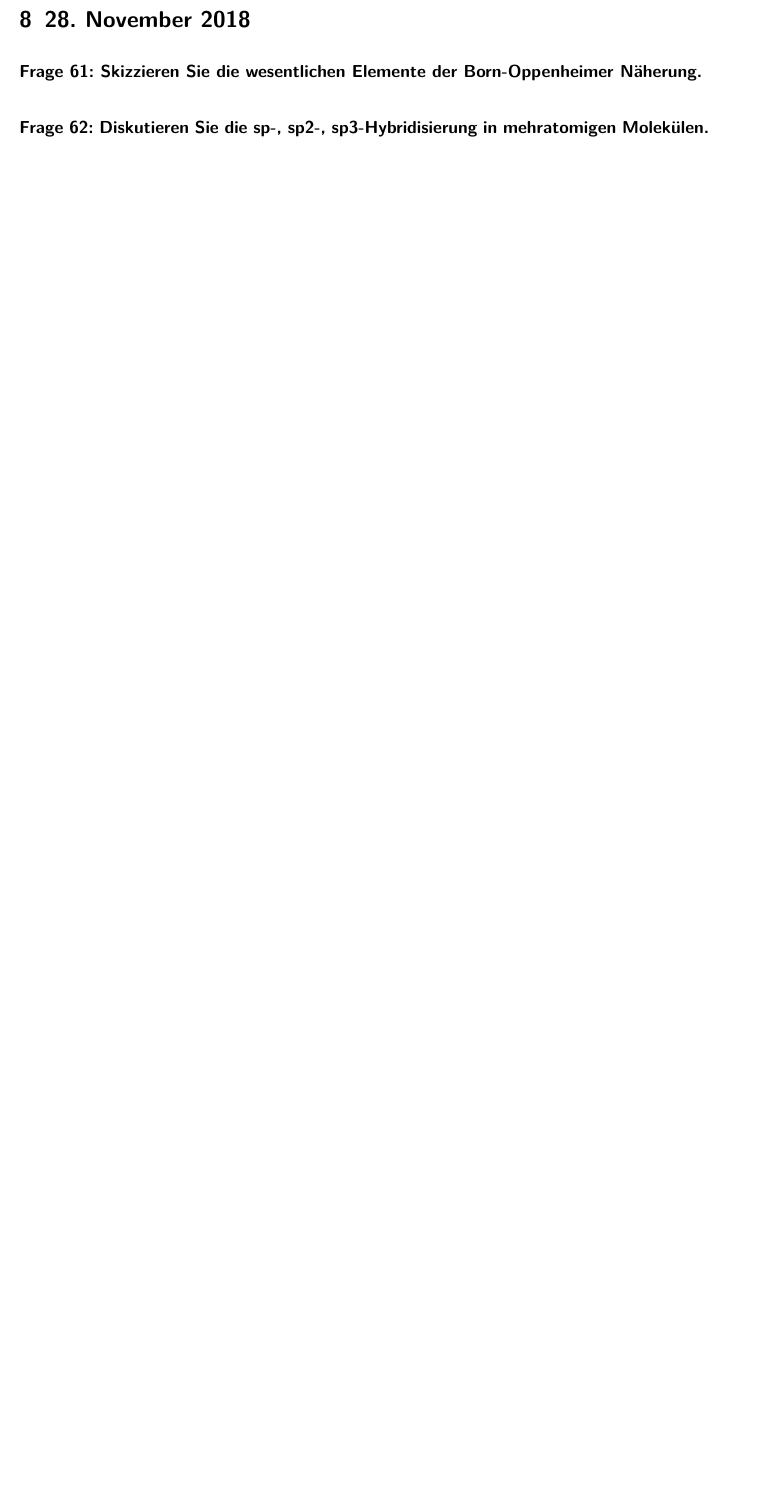
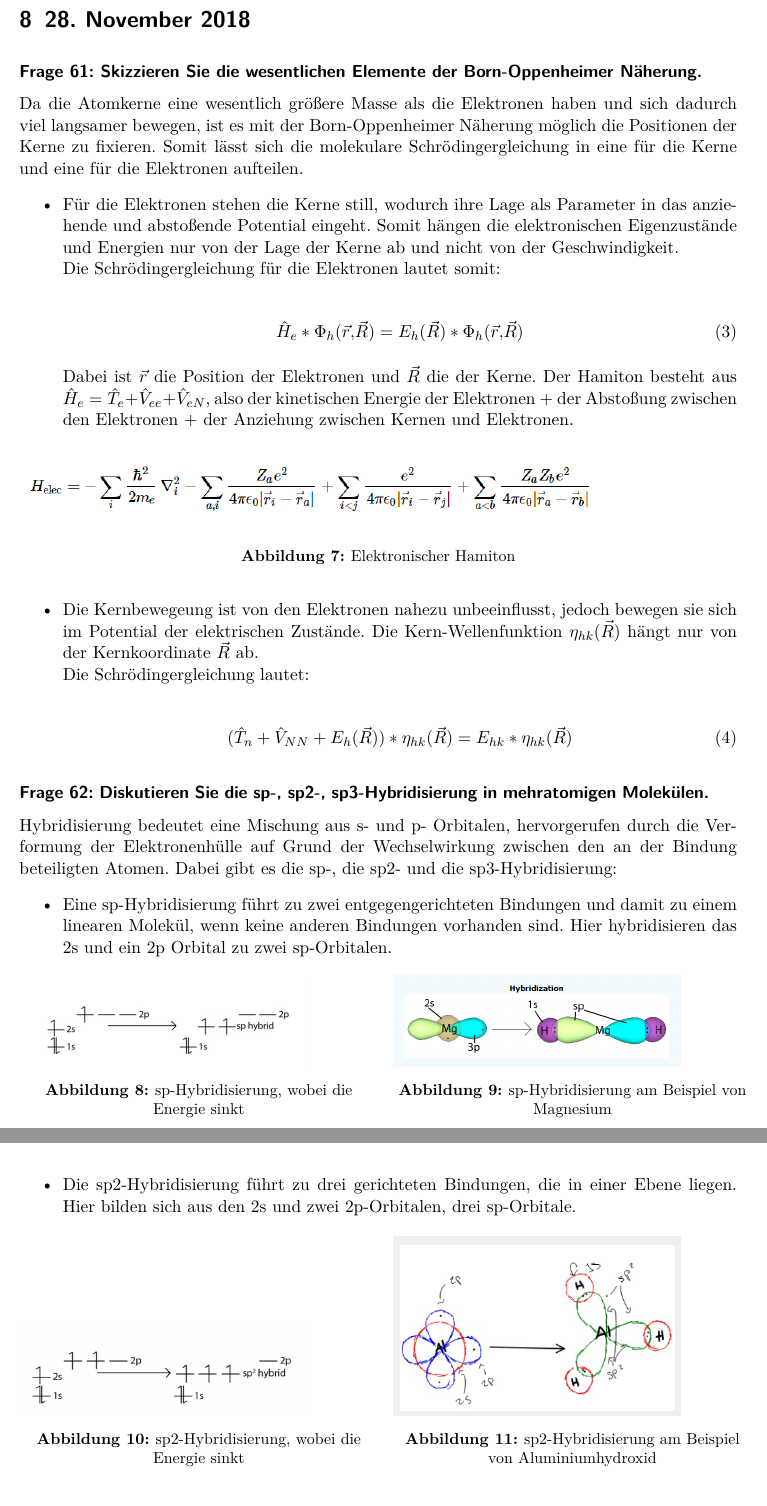
Before and after one commit to Bierbunker/MoF-Ausarbeitung, a LaTeX document (ausarbeitung.tex): part of page 17 of 19 before the commit and two parts of pages 17 and 18 of 20 after it, the two joined at a grey line, cut so that both start at the same text, the shorter picture padded with empty space. Compiled offline with pdfLaTeX.

Commit message:
frage_62

```diff
--- a/ausarbeitung.tex
+++ b/ausarbeitung.tex
@@ -474,5 +474,72 @@ Eine der Annahmen des klassischen Drude-Modells zur Beschreibung der Elektronen
 \question{Skizzieren Sie die wesentlichen Elemente der Born-Oppenheimer Näherung.}
 \label{q:61}
 
+Da die Atomkerne eine wesentlich größere Masse als die Elektronen haben und sich dadurch viel langsamer bewegen, ist es mit der Born-Oppenheimer
+Näherung möglich die Positionen der Kerne zu fixieren. Somit lässt sich die molekulare Schrödingergleichung in eine für die Kerne und eine
+für die Elektronen aufteilen.
+
+\begin{itemize}
+    \item Für die Elektronen stehen die Kerne still, wodurch ihre Lage als Parameter in das anziehende und abstoßende Potential eingeht.
+        Somit hängen die elektronischen Eigenzustände und Energien nur von der Lage der Kerne ab und nicht von der Geschwindigkeit.\\
+            Die Schrödingergleichung für die Elektronen lautet somit:
+
+        \begin{align}
+            \hat{H}_e * \Phi_h(\vec{r},\vec{R}) = E_h(\vec{R}) *  \Phi_h(\vec{r},\vec{R})
+        \end{align}
+
+        Dabei ist $\vec{r}$ die Position der Elektronen und $\vec{R}$ die der Kerne. Der Hamiton besteht aus $\hat{H}_e = \hat{T}_e + \hat{V}_{ee} + \hat{V}_{eN}$,
+        also der kinetischen Energie der Elektronen + der Abstoßung zwischen den Elektronen + der Anziehung zwischen Kernen und Elektronen.
+
+        \begin{figure}[H]
+            \includegraphics[width=0.8\linewidth]{resources/09-05-2012/born_op.PNG}
+            \caption{Elektronischer Hamiton}
+        \end{figure}
+
+    \item Die Kernbewegeung ist von den Elektronen nahezu unbeeinflusst, jedoch bewegen sie sich im Potential der elektrischen Zustände.
+        Die Kern-Wellenfunktion $\eta_{hk}(\vec{R})$ hängt nur von der Kernkoordinate $\vec{R}$ ab.\\
+        Die Schrödingergleichung lautet:
+
+        \begin{align}
+            (\hat{T}_n + \hat{V}_{NN} + E_h(\vec{R})) * \eta_{hk}(\vec{R}) = E_{hk} * \eta_{hk}(\vec{R})
+        \end{align}
+\end{itemize}
+
+
 \question{Diskutieren Sie die sp-, sp2-, sp3-Hybridisierung in mehratomigen Molekülen.}
 \label{q:62}
+
+Hybridisierung bedeutet eine Mischung aus s- und p- Orbitalen,
+hervorgerufen durch die Verformung der Elektronenhülle auf Grund
+der Wechselwirkung zwischen den an der Bindung beteiligten Atomen.
+Dabei gibt es die sp-, die sp2- und die sp3-Hybridisierung:
+
+\begin{itemize}
+    \item Eine sp-Hybridisierung führt zu zwei entgegengerichteten Bindungen und damit
+          zu einem linearen Molekül, wenn keine anderen Bindungen vorhanden sind. Hier hybridisieren das 2s und ein 2p Orbital zu zwei sp-Orbitalen.
+
+          \begin{figure}[H]
+            \begin{minipage}[b]{0.5\linewidth}
+               \includegraphics[width=0.8\linewidth]{resources/28-11-2018/sp11.PNG}
+               \caption{sp-Hybridisierung, wobei die Energie sinkt}
+            \end{minipage}
+            \hspace{0.01\linewidth}
+            \begin{minipage}[b]{0.5\linewidth}
+               \includegraphics[width=0.8\linewidth]{resources/28-11-2018/sp12.PNG}
+               \caption{sp-Hybridisierung am Beispiel von Magnesium }
+            \end{minipage}
+         \end{figure}
+
+    \item Die sp2-Hybridisierung führt zu drei gerichteten Bindungen, die in einer
+          Ebene liegen. Hier bilden sich aus den 2s und zwei 2p-Orbitalen, drei sp-Orbitale.
+
+          \begin{figure}[H]
+            \begin{minipage}[b]{0.5\linewidth}
+               \includegraphics[width=0.8\linewidth]{resources/28-11-2018/sp21.PNG}
+               \caption{sp2-Hybridisierung, wobei die Energie sinkt}
+            \end{minipage}
+            \hspace{0.01\linewidth}
+            \begin{minipage}[b]{0.5\linewidth}
+               \includegraphics[width=0.8\linewidth]{resources/28-11-2018/sp22.PNG}
+               \caption{sp2-Hybridisierung am Beispiel von Aluminiumhydroxid}
+            \end{minipage}
+         \end{figure}
```
Also changed, not shown: resources/28-11-2018/sp11.PNG (added), resources/28-11-2018/sp12.PNG (added), resources/28-11-2018/sp21.PNG (added), resources/28-11-2018/sp22.PNG (added), resources/28-11-2018/sp31.PNG (added), resources/28-11-2018/sp32.PNG (added), ausarbeitung.tex (17 more changed lines).
